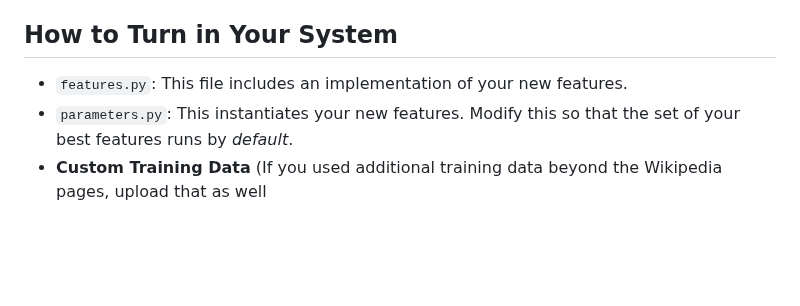
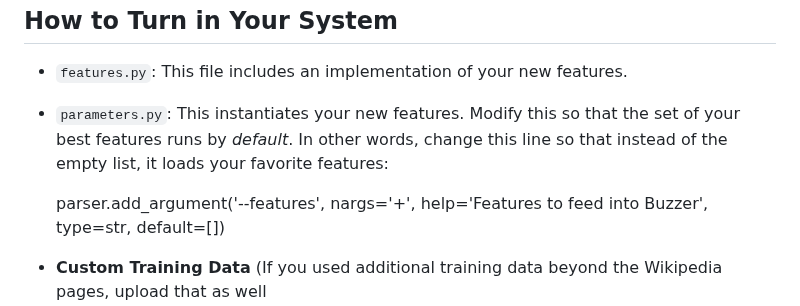
Before and after one commit to Pinafore/cl1-hw, a Markdown page: feateng/README.md, the part around the change. Rendered like a GitHub page; blank space fills up the shorter version.

Commit message:
adding line

```diff
--- a/feateng/README.md
+++ b/feateng/README.md
@@ -441,7 +441,11 @@ How to Turn in Your System
 -
 * ``features.py``: This file includes an implementation of your new features.
 * ``parameters.py``: This instantiates your new features.  Modify this so that the
-set of your best features runs by *default*.
+set of your best features runs by *default*.  In other words, change
+this line so that instead of the empty list, it loads your favorite features:
+
+   parser.add_argument('--features', nargs='+', help='Features to feed into Buzzer', type=str,  default=[])
+
 * **Custom Training Data** (If you used additional training data beyond the Wikipedia pages, upload that as well
     * (OR) If either any of your files are >100MB, please submit a shell
     script named ``gather_resources.sh`` that will retrieve one or both of the
```
